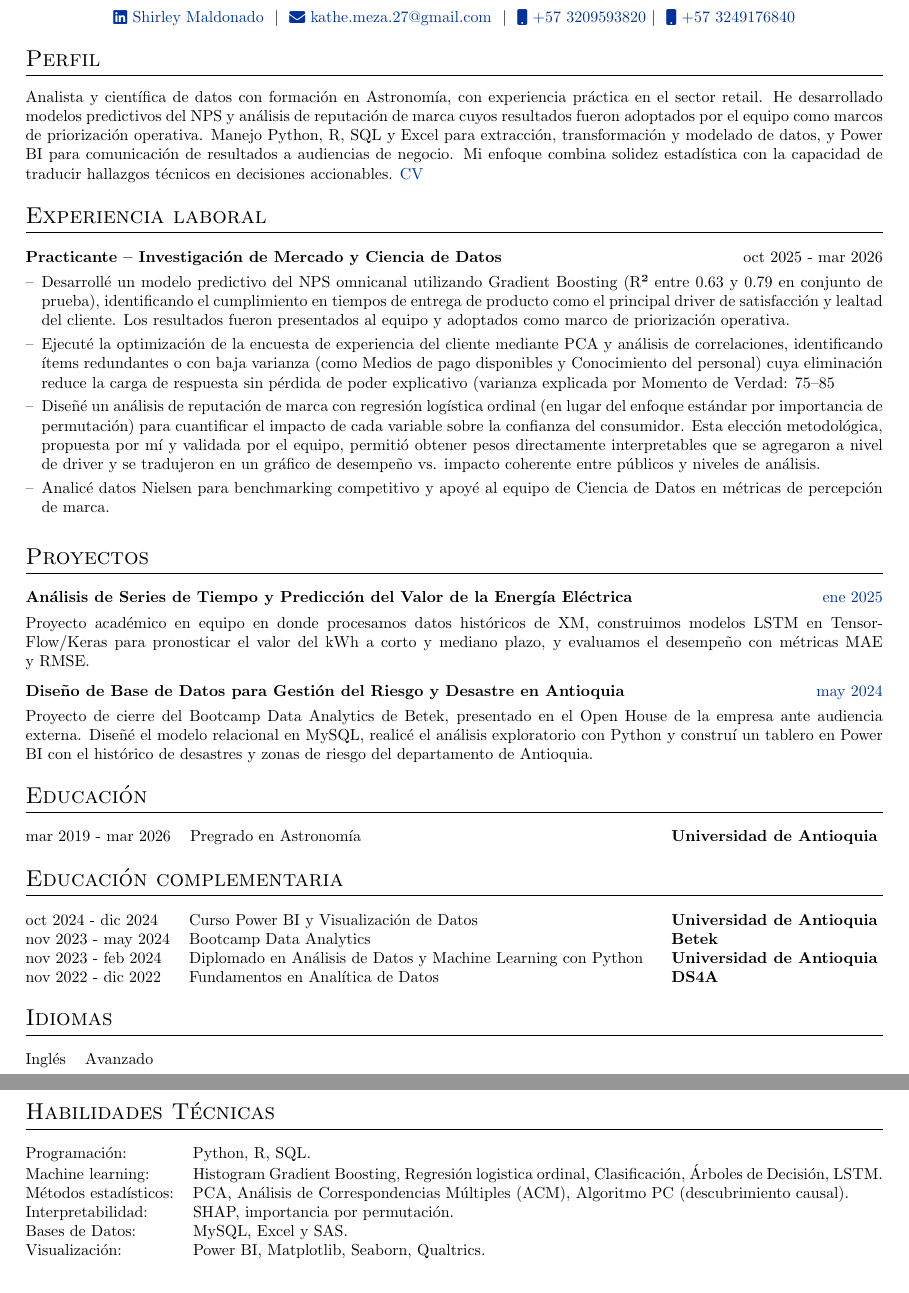
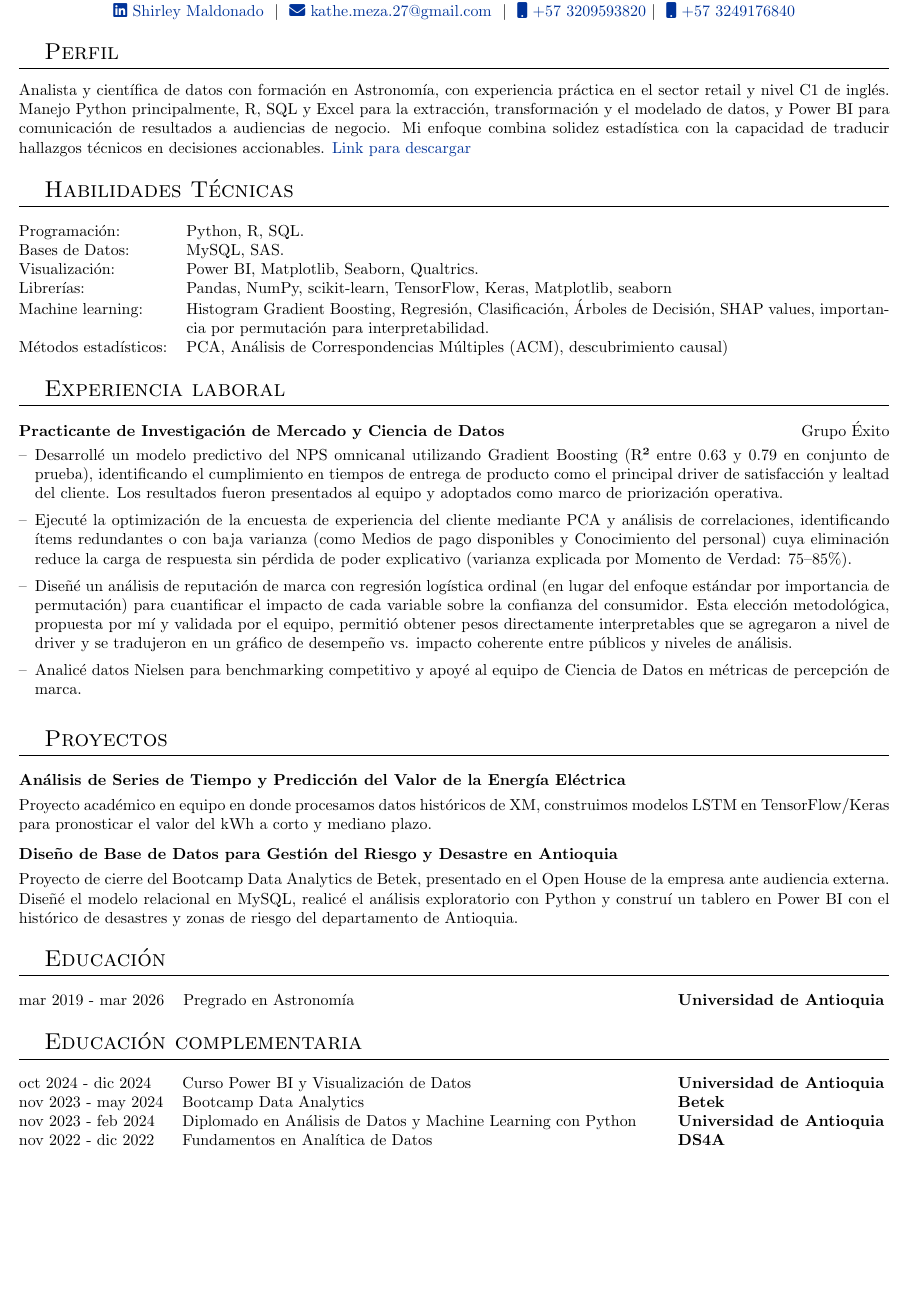
Before and after one commit to kikikath/Hoja-de-Vida, a LaTeX CV (cv.tex): two parts of pages 1 and 2 of 2 before the commit and part of the page after it, the two joined at a grey line, cut so that both start at the same text, the shorter picture padded with empty space. Compiled offline with pdfLaTeX.

Commit message:
Update cv.tex

```diff
--- a/cv.tex
+++ b/cv.tex
@@ -26,7 +26,7 @@
 %----------------------------------------------------------------------------------------
 
 % article class because we want to fully customize the page and not use a cv template
-\documentclass[a4paper,5pt]{article}
+\documentclass[a4paper, 10pt]{article}
 
 %----------------------------------------------------------------------------------------
 %	FONT
@@ -54,7 +54,7 @@
 \RequirePackage{color}
 \RequirePackage{graphicx}
 \usepackage[usenames,dvipsnames]{xcolor}
-\usepackage[scale=0.9]{geometry}
+\usepackage[scale=0.914]{geometry}
 
 %tabularx environment
 \usepackage{tabularx}
@@ -78,7 +78,7 @@
 
 %CV Sections inspired by:
 %http://stefano.italians.nl/archives/26
-\titleformat{\section}{\Large\scshape\raggedright}{}{0em}{}[\titlerule]
+\titleformat{\section}{\Large\scshape\raggedright}{}{1em}{}[\titlerule]
 \titlespacing{\section}{0pt}{10pt}{10pt}
 
 %for publications
@@ -111,10 +111,10 @@
 \newenvironment{joblong}[2]
     {
     \begin{tabularx}{\linewidth}{@{}l X r@{}}
-    \textbf{#1} & \hfill &  #2 \\[3.75pt]
+    \textbf{#1} & \hfill &  #2 \\[3pt]
     \end{tabularx}
     \begin{minipage}[t]{\linewidth}
-    \begin{itemize}[nosep,after=\strut, leftmargin=1em, itemsep=3pt,label=--]
+    \begin{itemize}[nosep,after=\strut, leftmargin=1em, itemsep=5pt,label=--]
     }
     {
     \end{itemize}
@@ -157,16 +157,29 @@
 
 %Interests/ Keywords/ Summary
 \section{Perfil}
-Analista y científica de datos con formación en Astronomía, con experiencia práctica en el sector retail. He desarrollado modelos predictivos del NPS y análisis de reputación de marca cuyos resultados fueron adoptados por el equipo como marcos de priorización operativa. Manejo Python, R, SQL y Excel para extracción, transformación y modelado de datos, y Power BI para comunicación de resultados a audiencias de negocio. Mi enfoque combina solidez estadística con la capacidad de traducir hallazgos técnicos en decisiones accionables.
-\href{https://kikikath.github.io/Hoja-de-Vida/cv.pdf}{CV}
+Analista y científica de datos con formación en Astronomía, con experiencia práctica en el sector retail y nivel C1 de inglés. Manejo Python principalmente, R, SQL y Excel para la extracción, transformación y el modelado de datos, y Power BI para comunicación de resultados a audiencias de negocio. Mi enfoque combina solidez estadística con la capacidad de traducir hallazgos técnicos en decisiones accionables.
+\href{https://kikikath.github.io/Hoja-de-Vida/cv.pdf}{Link para descargar}
+
+%----------------------------------------------------------------------------------------
+%	SKILLS
+%----------------------------------------------------------------------------------------
+\section{Habilidades Técnicas}
+\begin{tabularx}{\linewidth}{@{}l X@{}}
+Programación:  &  \normalsize{Python, R, SQL.}\\
+Bases de Datos:  &  \normalsize{MySQL, SAS.}\\
+Visualización:  &  \normalsize{Power BI, Matplotlib, Seaborn, Qualtrics.}\\
+Librerías: &  \normalsize{Pandas, NumPy, scikit-learn, TensorFlow, Keras, Matplotlib, seaborn}\\
+Machine learning:  &  \normalsize{Histogram Gradient Boosting, Regresión, Clasificación, Árboles de Decisión, SHAP values, importancia por permutación para interpretabilidad.}\\
+Métodos estadísticos:  &  \normalsize{PCA, Análisis de Correspondencias Múltiples (ACM), descubrimiento causal)}\\
+\end{tabularx}
 
 %Experience
 \section{Experiencia laboral}
 
-\begin{joblong}{Practicante – Investigación de Mercado y Ciencia de Datos}{oct 2025 - mar 2026}
+\begin{joblong}{Practicante de Investigación de Mercado y Ciencia de Datos}{Grupo Éxito}
 
 \item Desarrollé un modelo predictivo del NPS omnicanal utilizando Gradient Boosting (R² entre 0.63 y 0.79 en conjunto de prueba), identificando el cumplimiento en tiempos de entrega de producto como el principal driver de satisfacción y lealtad del cliente. Los resultados fueron presentados al equipo y adoptados como marco de priorización operativa.
-\item Ejecuté la optimización de la encuesta de experiencia del cliente mediante PCA y análisis de correlaciones, identificando ítems redundantes o con baja varianza (como Medios de pago disponibles y Conocimiento del personal) cuya eliminación reduce la carga de respuesta sin pérdida de poder explicativo (varianza explicada por Momento de Verdad: 75–85%).
+\item Ejecuté la optimización de la encuesta de experiencia del cliente mediante PCA y análisis de correlaciones, identificando ítems redundantes o con baja varianza (como Medios de pago disponibles y Conocimiento del personal) cuya eliminación reduce la carga de respuesta sin pérdida de poder explicativo (varianza explicada por Momento de Verdad: $75–85\%$).
 \item Diseñé un análisis de reputación de marca con regresión logística ordinal (en lugar del enfoque estándar por importancia de permutación) para cuantificar el impacto de cada variable sobre la confianza del consumidor. Esta elección metodológica, propuesta por mí y validada por el equipo, permitió obtener pesos directamente interpretables que se agregaron a nivel de driver y se tradujeron en un gráfico de desempeño vs. impacto coherente entre públicos y niveles de análisis.
 \item Analicé datos Nielsen para benchmarking competitivo y apoyé al equipo de Ciencia de Datos en métricas de percepción de marca.
 \end{joblong}
@@ -175,12 +188,12 @@ Analista y científica de datos con formación en Astronomía, con experiencia p
 \section{Proyectos}
 
 \begin{tabularx}{\linewidth}{ @{}l r@{} }
-\textbf{Análisis de Series de Tiempo y Predicción del Valor de la Energía Eléctrica} & \hfill \href{https://some-link.com}{ene 2025} \\[3.75pt]
-\multicolumn{2}{@{}X@{}}{Proyecto académico en equipo en donde procesamos datos históricos de XM, construimos modelos LSTM en TensorFlow/Keras para pronosticar el valor del kWh a corto y mediano plazo, y evaluamos el desempeño con métricas MAE y RMSE.}  \\
+\textbf{Análisis de Series de Tiempo y Predicción del Valor de la Energía Eléctrica} & \hfill \\[3.75pt]
+\multicolumn{2}{@{}X@{}}{Proyecto académico en equipo en donde procesamos datos históricos de XM, construimos modelos LSTM en TensorFlow/Keras para pronosticar el valor del kWh a corto y mediano plazo.}  \\
 \end{tabularx}
 
 \begin{tabularx}{\linewidth}{ @{}l r@{} }
-\textbf{Diseño de Base de Datos para Gestión del Riesgo y Desastre en Antioquia} & \hfill \href{https://some-link.com}{may 2024} \\[3.75pt]
+\textbf{Diseño de Base de Datos para Gestión del Riesgo y Desastre en Antioquia} & \hfill \\[3.75pt]
 \multicolumn{2}{@{}X@{}}{Proyecto de cierre del Bootcamp Data Analytics de Betek, presentado en el Open House de la empresa ante audiencia externa. Diseñé el modelo relacional en MySQL, realicé el análisis exploratorio con Python y construí un tablero en Power BI con el histórico de desastres y zonas de riesgo del departamento de Antioquia.}  \\
 \end{tabularx}
 
@@ -207,32 +220,8 @@ nov 2023 - may 2024 & Bootcamp Data Analytics & \textbf{Betek} \hfill \normalsiz
 nov 2023 - feb 2024 & Diplomado en Análisis de Datos y Machine Learning con Python & \textbf{Universidad de Antioquia} \hfill \normalsize \\
 
 nov 2022 - dic 2022 & Fundamentos en Analítica de Datos  & \textbf{DS4A} \hfill \normalsize \\
-
 \end{tabularx}
 
-
-\section{Idiomas}
-\begin{tabularx}{\linewidth}{@{}l X@{}}
-Inglés & \normalsize{Avanzado}
-\end{tabularx}
-
-
-%----------------------------------------------------------------------------------------
-%	SKILLS
-%----------------------------------------------------------------------------------------
-\section{Habilidades Técnicas}
-\begin{tabularx}{\linewidth}{@{}l X@{}}
-Programación:  &  \normalsize{Python, R, SQL.}\\
-Machine learning:  &  \normalsize{ Histogram Gradient Boosting, Regresión logistica ordinal, Clasificación, Árboles de Decisión, LSTM.}\\
-Métodos estadísticos:  &  \normalsize{PCA, Análisis de Correspondencias Múltiples (ACM), Algoritmo PC (descubrimiento
-causal).}\\
-Interpretabilidad:  &  \normalsize{SHAP, importancia por permutación.}\\
-Bases de Datos:  &  \normalsize{MySQL, Excel y SAS.}\\
-Visualización:  &  \normalsize{Power BI, Matplotlib, Seaborn, Qualtrics.}\\
-\end{tabularx}
-
-
-\vfill
 \center{\footnotesize Last updated: \today}
 
 \end{document}
```
Also changed, not shown: cv.tex (4 more changed lines).
